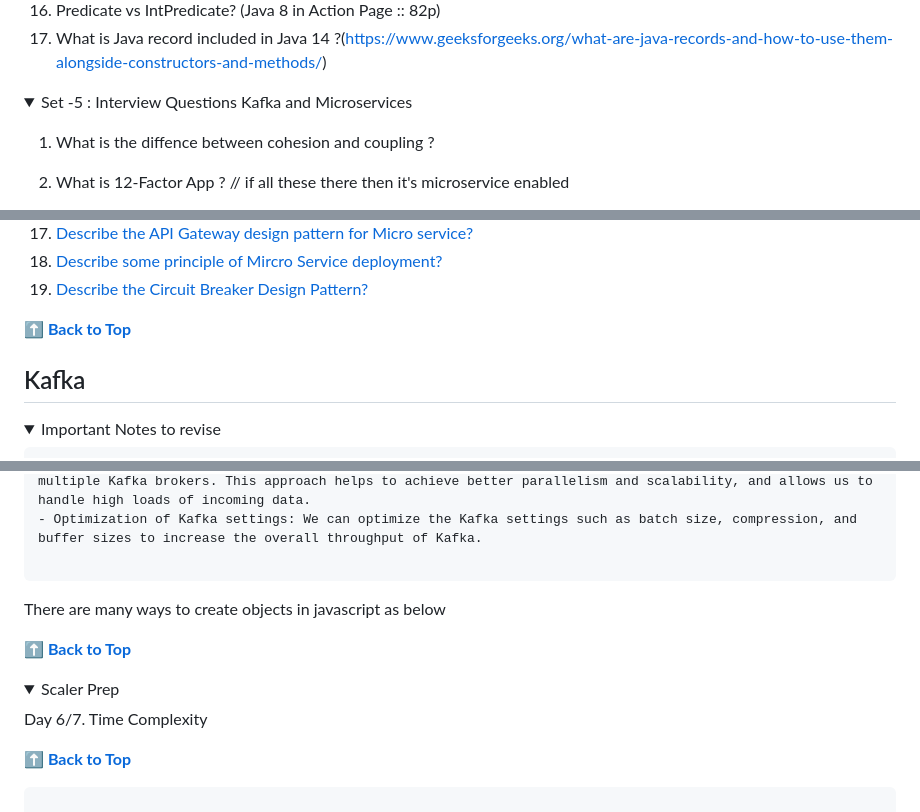
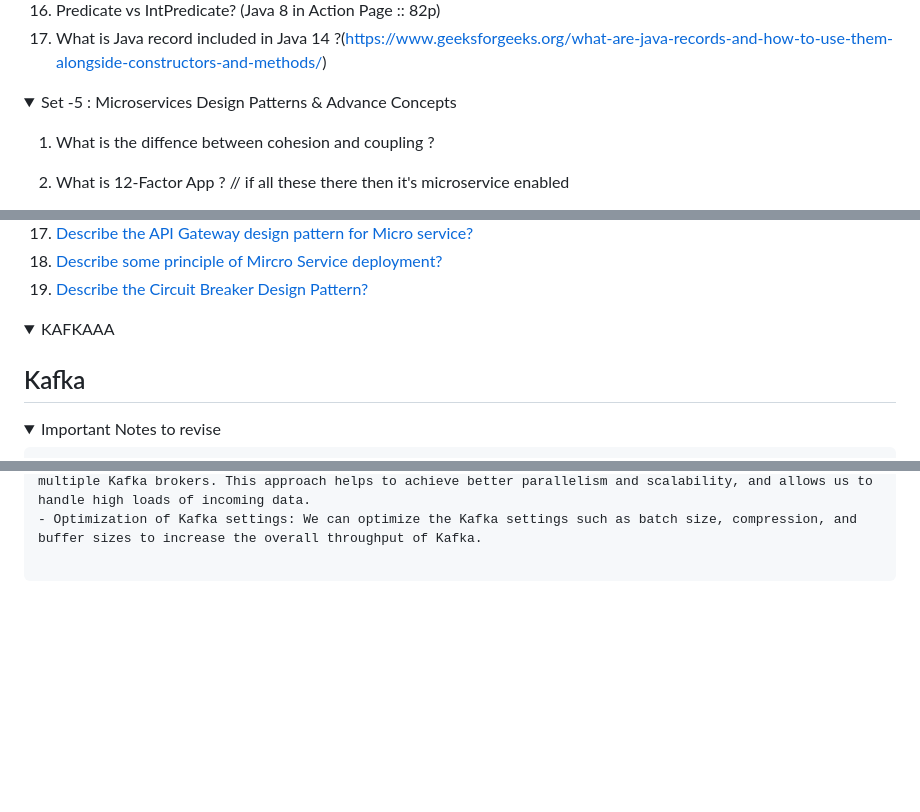
Before and after one commit to pracks224/Interview_Prep, a Markdown page: README.md, 3 parts joined by grey strips. Rendered like a GitHub page; folded sections open; blank space fills up the shorter version.

````diff
--- a/README.md
+++ b/README.md
@@ -319,7 +319,7 @@
 </details>
 
 <details>
-  <summary>Set -5 : Interview Questions Kafka and Microservices </summary>
+  <summary>Set -5 : Microservices Design Patterns & Advance Concepts</summary>
 
   1. What is the diffence between cohesion and coupling ?
 
@@ -491,8 +491,10 @@
 </details>
   </details>
 
-**[⬆ Back to Top](#about-me)**
-## Kafka
+<details>
+  <summary>KAFKAAA</summary>
+
+  ## Kafka
 
 <details>
   <summary>Important Notes to revise</summary>
@@ -670,19 +672,5 @@ Is it possible in kafka?
 - Optimization of Kafka settings: We can optimize the Kafka settings such as batch size, compression, and buffer sizes to increase the overall throughput of Kafka.
 
 ```
-
- There are many ways to create objects in javascript as below
-
-**[⬆ Back to Top](#table-of-contents)**
-
 </details>
-
-<details>
-  <summary>Scaler Prep</summary>
-
-  Day 6/7. Time Complexity
-
-  **[⬆ Back to Top](#table-of-contents)**
 </details>
-
-```
````
